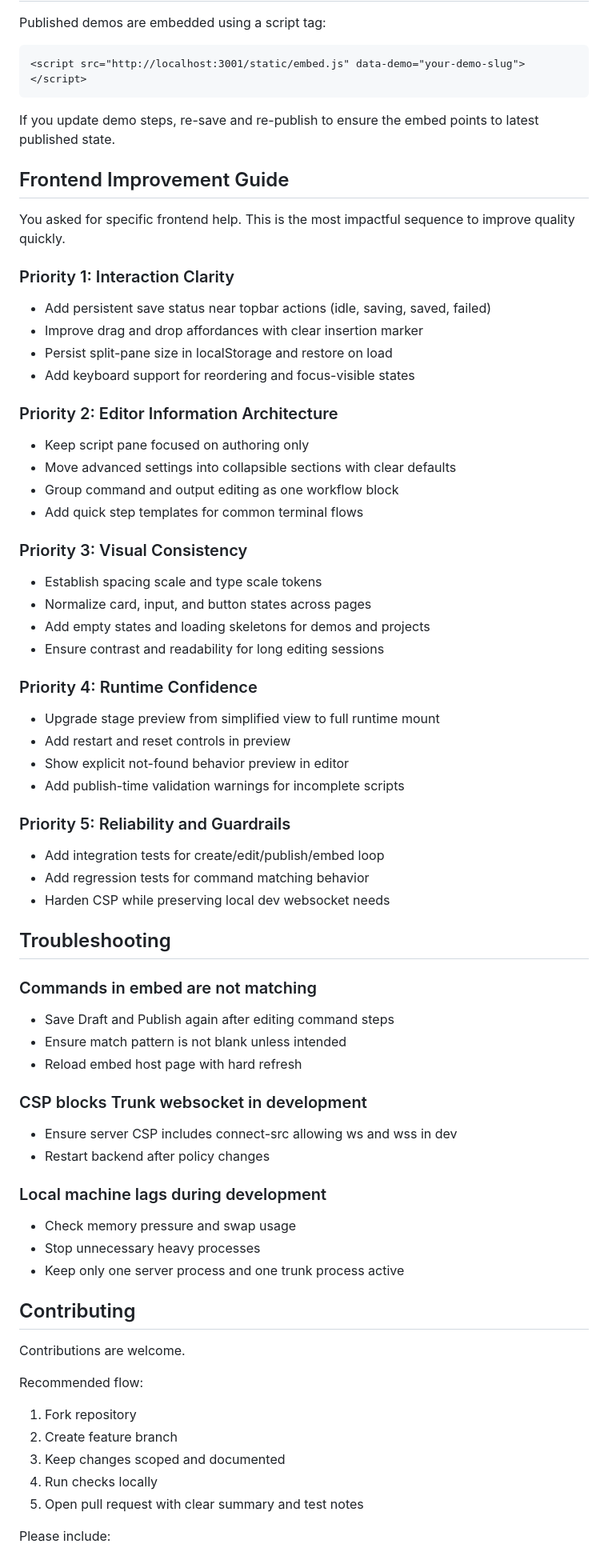
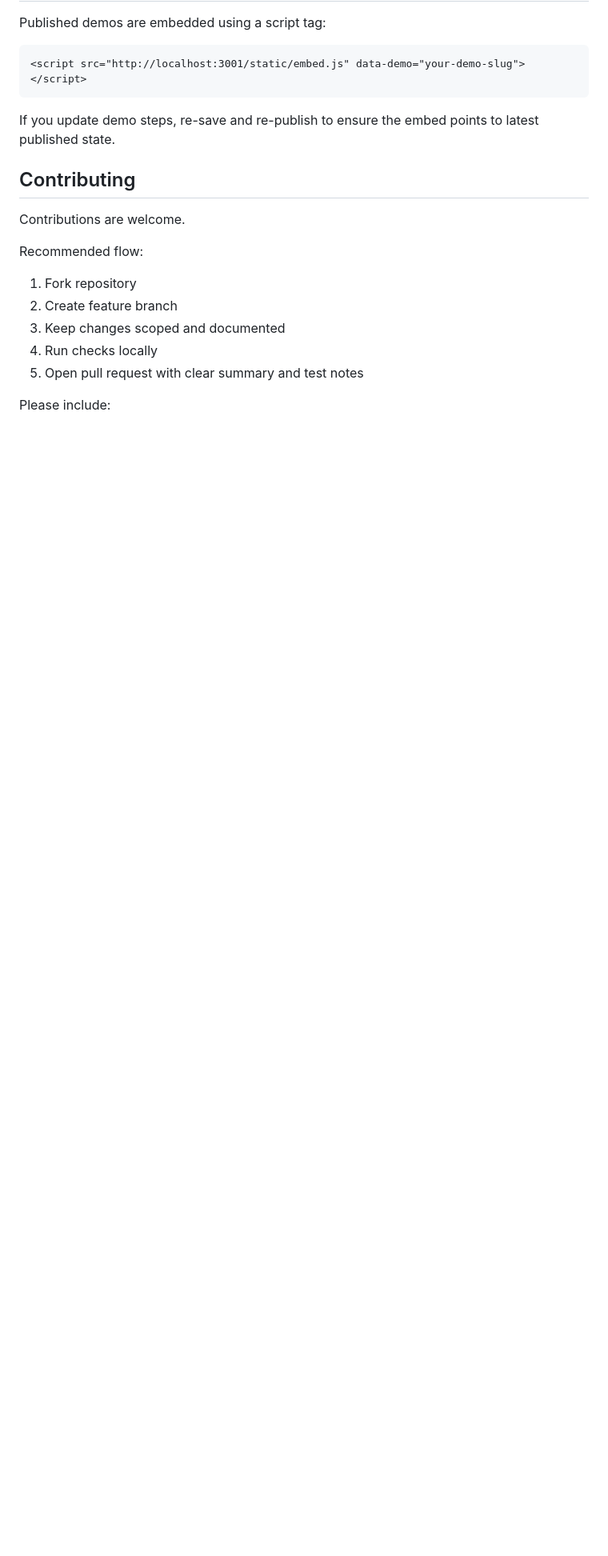
Before and after one commit to Yashb404/Simu-CLI, a Markdown page: README.md, the part around the change. Shown at 80% size. Rendered like a GitHub page; blank space fills up the shorter version.

```diff
--- a/README.md
+++ b/README.md
@@ -230,63 +230,6 @@ Published demos are embedded using a script tag:
 
 If you update demo steps, re-save and re-publish to ensure the embed points to latest published state.
 
-## Frontend Improvement Guide
-
-You asked for specific frontend help. This is the most impactful sequence to improve quality quickly.
-
-### Priority 1: Interaction Clarity
-
-- Add persistent save status near topbar actions (idle, saving, saved, failed)
-- Improve drag and drop affordances with clear insertion marker
-- Persist split-pane size in localStorage and restore on load
-- Add keyboard support for reordering and focus-visible states
-
-### Priority 2: Editor Information Architecture
-
-- Keep script pane focused on authoring only
-- Move advanced settings into collapsible sections with clear defaults
-- Group command and output editing as one workflow block
-- Add quick step templates for common terminal flows
-
-### Priority 3: Visual Consistency
-
-- Establish spacing scale and type scale tokens
-- Normalize card, input, and button states across pages
-- Add empty states and loading skeletons for demos and projects
-- Ensure contrast and readability for long editing sessions
-
-### Priority 4: Runtime Confidence
-
-- Upgrade stage preview from simplified view to full runtime mount
-- Add restart and reset controls in preview
-- Show explicit not-found behavior preview in editor
-- Add publish-time validation warnings for incomplete scripts
-
-### Priority 5: Reliability and Guardrails
-
-- Add integration tests for create/edit/publish/embed loop
-- Add regression tests for command matching behavior
-- Harden CSP while preserving local dev websocket needs
-
-## Troubleshooting
-
-### Commands in embed are not matching
-
-- Save Draft and Publish again after editing command steps
-- Ensure match pattern is not blank unless intended
-- Reload embed host page with hard refresh
-
-### CSP blocks Trunk websocket in development
-
-- Ensure server CSP includes connect-src allowing ws and wss in dev
-- Restart backend after policy changes
-
-### Local machine lags during development
-
-- Check memory pressure and swap usage
-- Stop unnecessary heavy processes
-- Keep only one server process and one trunk process active
-
 ## Contributing
 
 Contributions are welcome.
```
